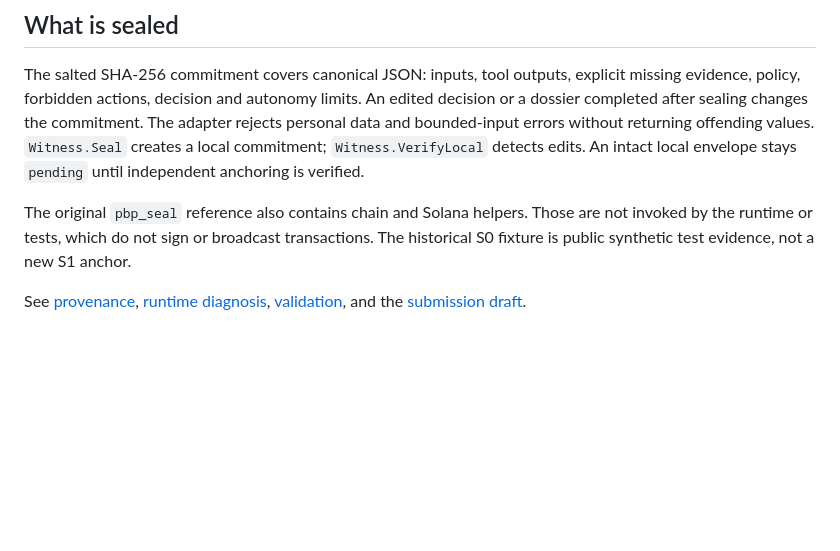
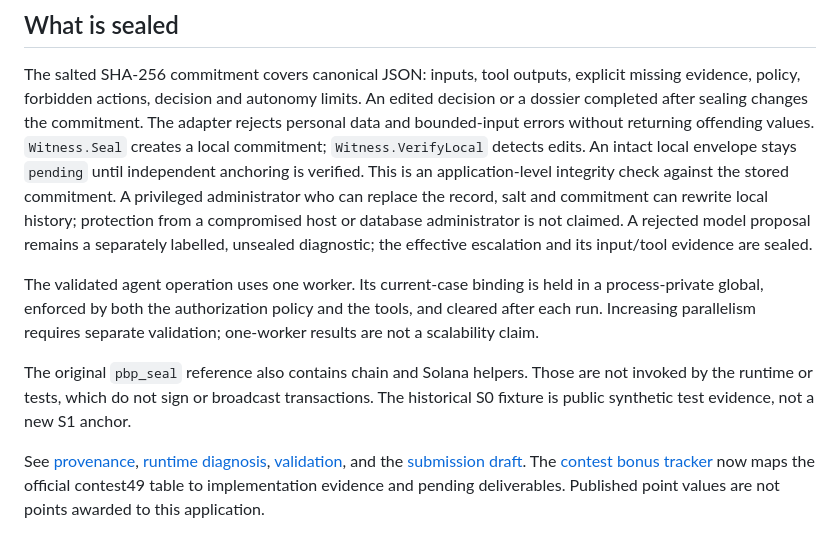
Before and after one commit to rafaorlando3/proof-before-pay, a Markdown page: README.md, the part around one of its changes. Rendered like a GitHub page; blank space fills up the shorter version.

```diff
--- a/README.md
+++ b/README.md
@@ -136,6 +149,16 @@ decision or a dossier completed after sealing changes the commitment. The adapte
 rejects personal data and bounded-input errors without returning offending values.
 `Witness.Seal` creates a local commitment; `Witness.VerifyLocal` detects edits.
 An intact local envelope stays `pending` until independent anchoring is verified.
+This is an application-level integrity check against the stored commitment. A privileged
+administrator who can replace the record, salt and commitment can rewrite local history;
+protection from a compromised host or database administrator is not claimed. A rejected
+model proposal remains a separately labelled, unsealed diagnostic; the effective escalation
+and its input/tool evidence are sealed.
+
+The validated agent operation uses one worker. Its current-case binding is held in a
+process-private global, enforced by both the authorization policy and the tools, and cleared
+after each run. Increasing parallelism requires separate validation; one-worker results are
+not a scalability claim.
 
 The original `pbp_seal` reference also contains chain and Solana helpers. Those are
 not invoked by the runtime or tests, which do not sign or broadcast transactions.
@@ -143,3 +166,6 @@ The historical S0 fixture is public synthetic test evidence, not a new S1 anchor
 
 See [provenance](docs/PROVENANCE.json), [runtime diagnosis](docs/IRIS-154.md),
 [validation](docs/VALIDATION.md), and the [submission draft](docs/OPEN-EXCHANGE.md).
+The [contest bonus tracker](docs/BONUS-TRACKER.json) now maps the official contest49
+table to implementation evidence and pending deliverables. Published point values are not
+points awarded to this application.
```
Also changed, not shown: other parts of README.md (+15 -2 lines), docs/screens/native-refund-completed.png (added), docs/screens/native-refund-receipt.png (added), 4 other files.
